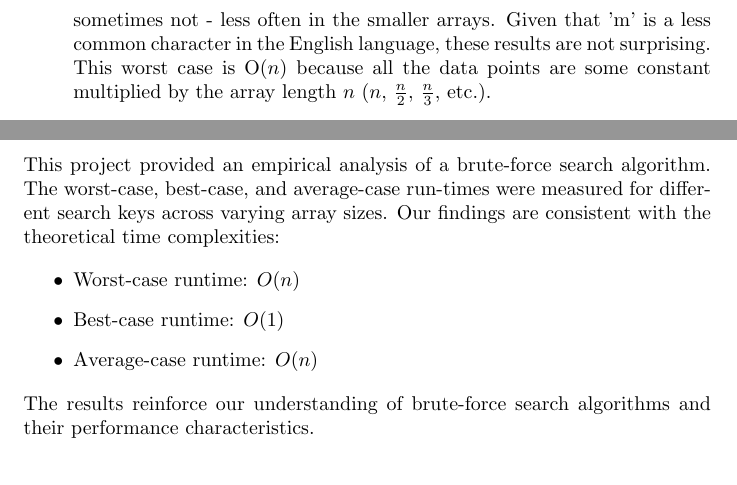
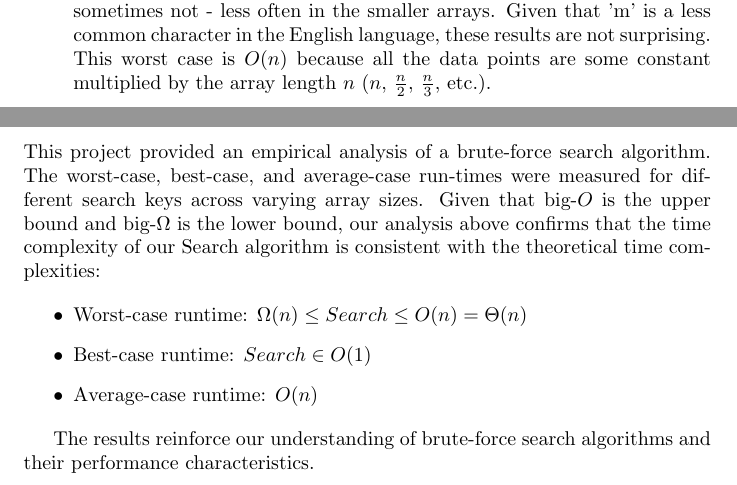
Before and after one commit to LetsBeExplorers/Algorithms, a LaTeX document (Project1/CS5720Project1.tex): two parts of pages 6 and 10 of 10 before the commit and two parts of pages 5 and 10 of 10 after it, joined at a grey line, cut so that both start at the same text. Compiled offline with pdfLaTeX.

Commit message:
Rearranged best and worst case

```diff
--- a/Project1/CS5720Project1.tex
+++ b/Project1/CS5720Project1.tex
@@ -160,9 +160,9 @@ Below is the plot for the best, worst, and average-case run-times for the test c
 	\end{figure}
 
 \begin{description}
-    \item[Best-Case] As can be seen in Figure 2, the best-case runtime for 'm' hovered around zero. It is not as common as 'e', but it was still found in the first few characters of at least one length $n$ array per set. This best case is also O$(1)$, so constant time.
-    \item[Worst-Case] The worst-case line in Figure 2 shows that 'm' was not always found. It was sometimes found - most often in the larger arrays - and sometimes not - less often in the smaller arrays. Given that 'm' is a less common character in the English language, these results are not surprising. This worst case is O$(n)$ because all the data points are some constant multiplied by the array length $n$ ($n$, $\frac{n}{2}$, $\frac{n}{3}$, etc.).
-    \item[Average-Case] The average-case line in Figure 2 shows that the character 'm' \textit{was} found in the array, on average. This line falls pretty squarely in between the best and worst cases and seems to remain mostly constant, so the average-case in this situation looks like O$(1)$.
+    \item[Worst-Case] The worst-case line in Figure 2 shows that 'm' was not always found. It was sometimes found - most often in the larger arrays - and sometimes not - less often in the smaller arrays. Given that 'm' is a less common character in the English language, these results are not surprising. This worst case is $O(n)$ because all the data points are some constant multiplied by the array length $n$ ($n$, $\frac{n}{2}$, $\frac{n}{3}$, etc.).
+    \item[Best-Case] As can be seen in Figure 2, the best-case runtime for 'm' hovered around zero. It is not as common as 'e', but it was still found in the first few characters of at least one length $n$ array per set. This best case is also $O(1)$, so constant time.
+    \item[Average-Case] The average-case line in Figure 2 shows that the character 'm' \textit{was} found in the array, on average. This line falls pretty squarely in between the best and worst cases and seems to remain mostly constant, so the average-case in this situation looks like $O(1)$.
 \end{description}
 
 \subsection{Character: \textit{Q}}
@@ -220,13 +220,14 @@ Below are the plots for the best, worst, and average-case run-times for the test
 \end{description}
 
 \section{Conclusion}
-This project provided an empirical analysis of a brute-force search algorithm. The worst-case, best-case, and average-case run-times were measured for different search keys across varying array sizes. Our findings are consistent with the theoretical time complexities:
+This project provided an empirical analysis of a brute-force search algorithm. The worst-case, best-case, and average-case run-times were measured for different search keys across varying array sizes. Given that big-$O$ is the upper bound and big-$\Omega$ is the lower bound, our analysis above confirms that the time complexity of our Search algorithm is consistent with the theoretical time complexities:
 
     \begin{itemize}
-        \item Worst-case runtime: \( O(n) \)
-	\item Best-case runtime: \( O(1) \)
+        \item Worst-case runtime: \( \Omega(n) \leq Search \leq O(n) = \Theta(n) \)
+	\item Best-case runtime: \( Search \in O(1) \)
 	\item Average-case runtime: \( O(n) \)
     \end{itemize}
+
 The results reinforce our understanding of brute-force search algorithms and their performance characteristics.
 
 \end{document}
```
Also changed, not shown: Project1/CS5720Project1.tex (16 more changed lines).
